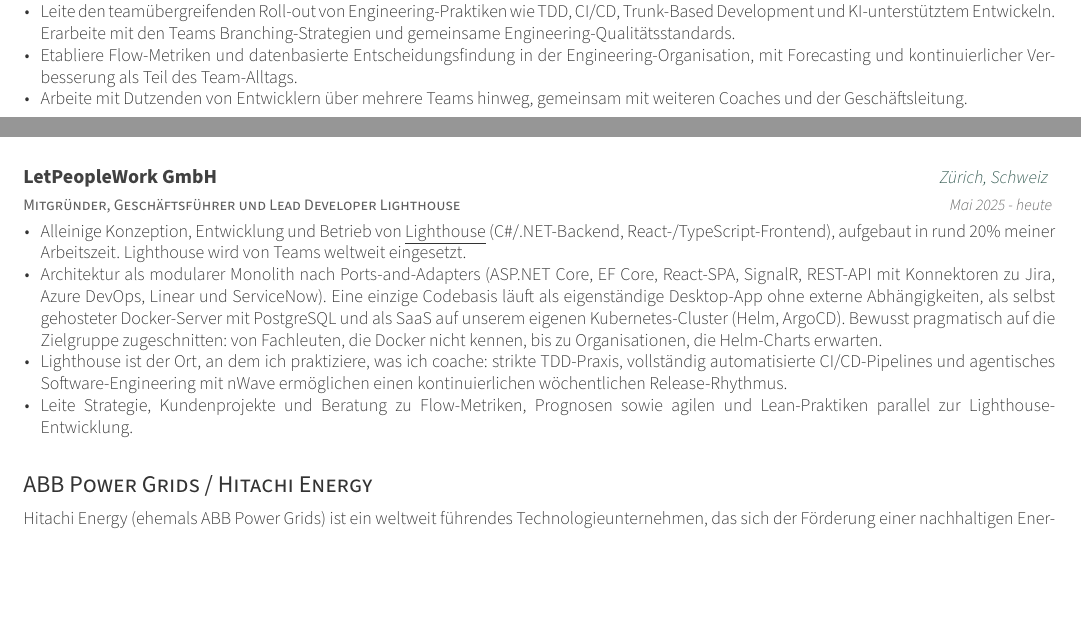
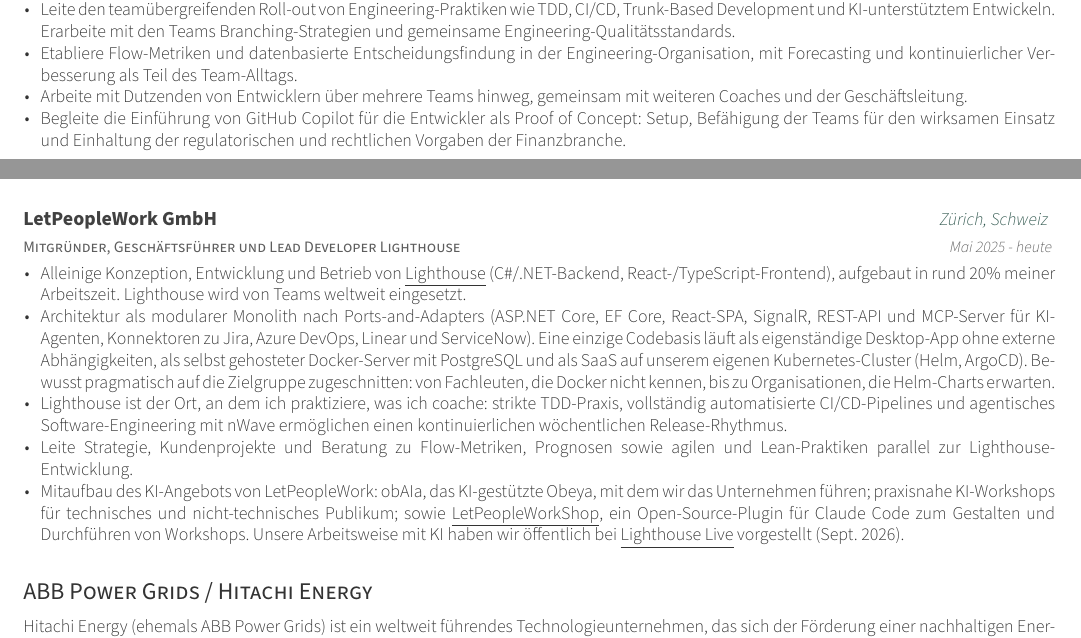
Before and after one commit to huserben/cv, a LaTeX CV (cv_german.tex, which reads experience.tex): two parts of pages 1 and 2 of 3, joined at a grey line, cut so that both start at the same text, the shorter picture padded with empty space. Compiled offline with XeLaTeX.

Commit message:
Add Copilot PoC at aity, LetPeopleWork AI offering, Lighthouse MCP server
Co-Authored-By: Claude Opus 5.5 (1M context) <noreply@anthropic.com>
Claude-Session: https://claude.ai/code/session_01BezqTJZx3wm2bAqUDC47G4

```diff
--- a/experience.tex
+++ b/experience.tex
@@ -58,6 +58,11 @@
 				{Arbeite mit Dutzenden von Entwicklern über mehrere Teams hinweg, gemeinsam mit weiteren Coaches und der Geschäftsleitung.}
 				{Work with dozens of engineers across multiple teams, together with fellow coaches and leadership.}
 			}
+			\item {
+				\iflanguage{german}
+				{Begleite die Einführung von GitHub Copilot für die Entwickler als Proof of Concept: Setup, Befähigung der Teams für den wirksamen Einsatz und Einhaltung der regulatorischen und rechtlichen Vorgaben der Finanzbranche.}
+				{Help introduce GitHub Copilot for the engineers as a proof of concept: setting it up, enabling teams to use it effectively, and staying within the regulatory and legal constraints of the finance industry.}
+			}
 		\end{cvitems}
 	}
 \end{cventries}
@@ -110,8 +115,8 @@
 			}
 			\item {
 				\iflanguage{german}
-				{Architektur als modularer Monolith nach Ports-and-Adapters (ASP.NET Core, EF Core, React-SPA, SignalR, REST-API mit Konnektoren zu Jira, Azure DevOps, Linear und ServiceNow). Eine einzige Codebasis läuft als eigenständige Desktop-App ohne externe Abhängigkeiten, als selbst gehosteter Docker-Server mit PostgreSQL und als SaaS auf unserem eigenen Kubernetes-Cluster (Helm, ArgoCD). Bewusst pragmatisch auf die Zielgruppe zugeschnitten: von Fachleuten, die Docker nicht kennen, bis zu Organisationen, die Helm-Charts erwarten.}
-				{Architected as a ports-and-adapters modular monolith (ASP.NET Core, EF Core, React SPA, SignalR, REST API with connectors to Jira, Azure DevOps, Linear, and ServiceNow). One codebase runs as a zero-dependency standalone desktop app, as a self-hosted Docker server with PostgreSQL, and as SaaS on our own Kubernetes cluster (Helm, ArgoCD). Deliberately pragmatic for its audience: from people who have never touched Docker to organisations that expect Helm charts.}
+				{Architektur als modularer Monolith nach Ports-and-Adapters (ASP.NET Core, EF Core, React-SPA, SignalR, REST-API und MCP-Server für KI-Agenten, Konnektoren zu Jira, Azure DevOps, Linear und ServiceNow). Eine einzige Codebasis läuft als eigenständige Desktop-App ohne externe Abhängigkeiten, als selbst gehosteter Docker-Server mit PostgreSQL und als SaaS auf unserem eigenen Kubernetes-Cluster (Helm, ArgoCD). Bewusst pragmatisch auf die Zielgruppe zugeschnitten: von Fachleuten, die Docker nicht kennen, bis zu Organisationen, die Helm-Charts erwarten.}
+				{Architected as a ports-and-adapters modular monolith (ASP.NET Core, EF Core, React SPA, SignalR, REST API and MCP server for AI agents, connectors to Jira, Azure DevOps, Linear, and ServiceNow). One codebase runs as a zero-dependency standalone desktop app, as a self-hosted Docker server with PostgreSQL, and as SaaS on our own Kubernetes cluster (Helm, ArgoCD). Deliberately pragmatic for its audience: from people who have never touched Docker to organisations that expect Helm charts.}
 			}
 			\item {
 				\iflanguage{german}
@@ -122,6 +127,11 @@
 				\iflanguage{german}
 				{Leite Strategie, Kundenprojekte und Beratung zu Flow-Metriken, Prognosen sowie agilen und Lean-Praktiken parallel zur Lighthouse-Entwicklung.}
 				{Lead strategy, client engagements, and consulting on flow metrics, forecasting, and agile/lean practices alongside Lighthouse development.}
+			}
+			\item {
+				\iflanguage{german}
+				{Mitaufbau des KI-Angebots von LetPeopleWork: obAIa, das KI-gestützte Obeya, mit dem wir das Unternehmen führen; praxisnahe KI-Workshops für technisches und nicht-technisches Publikum; sowie \underline{\href{https://github.com/LetPeopleWork/LetPeopleWorkShop}{LetPeopleWorkShop}}, ein Open-Source-Plugin für Claude Code zum Gestalten und Durchführen von Workshops. Unsere Arbeitsweise mit KI haben wir öffentlich bei \underline{\href{https://www.youtube.com/watch?v=9Hu0DwLBddE}{Lighthouse Live}} vorgestellt (Sept. 2026).}
+				{Co-built LetPeopleWork's AI offering: obAIa, the AI-augmented Obeya we run the company on; hands-on AI workshops for technical and non-technical audiences; and \underline{\href{https://github.com/LetPeopleWork/LetPeopleWorkShop}{LetPeopleWorkShop}}, an open-source Claude Code plugin for designing and running workshops. Presented how we work with AI publicly at \underline{\href{https://www.youtube.com/watch?v=9Hu0DwLBddE}{Lighthouse Live}} (Sept. 2026).}
 			}
 		\end{cvitems}
 	}
```
